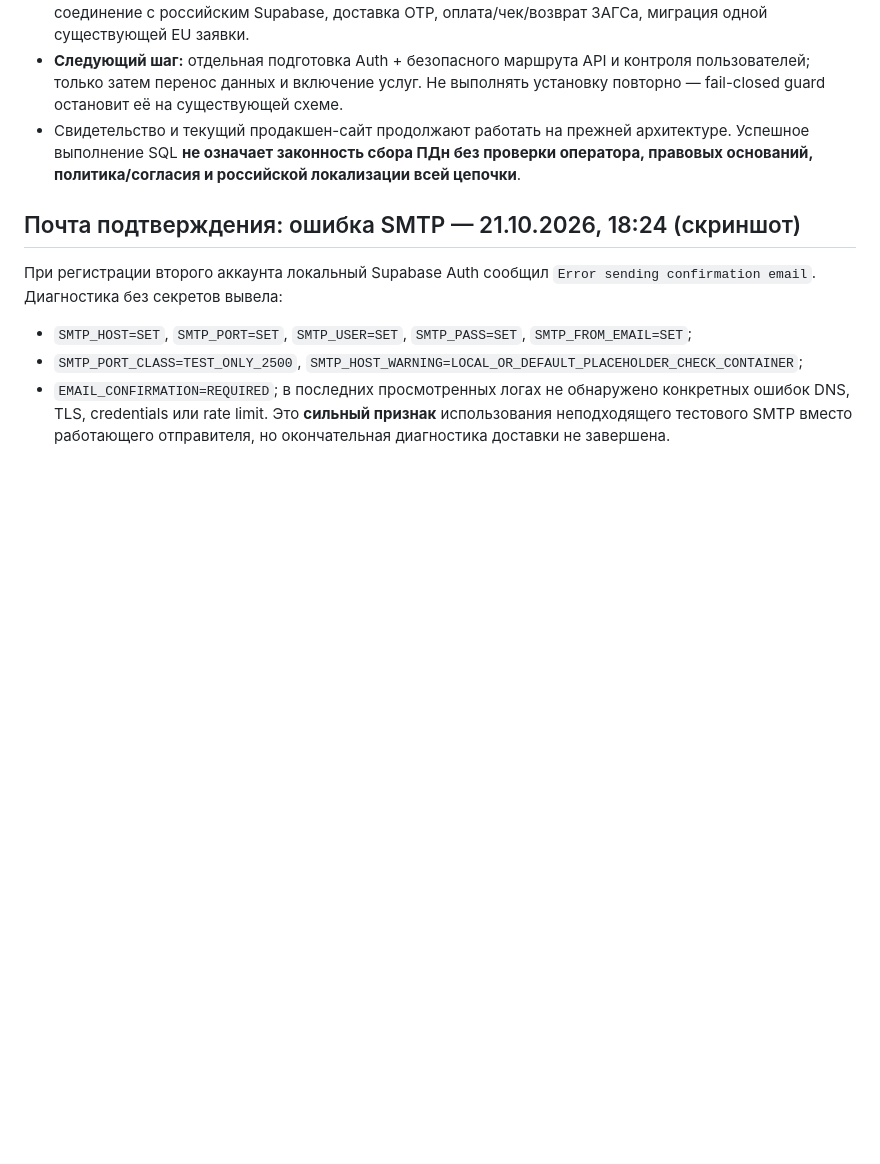
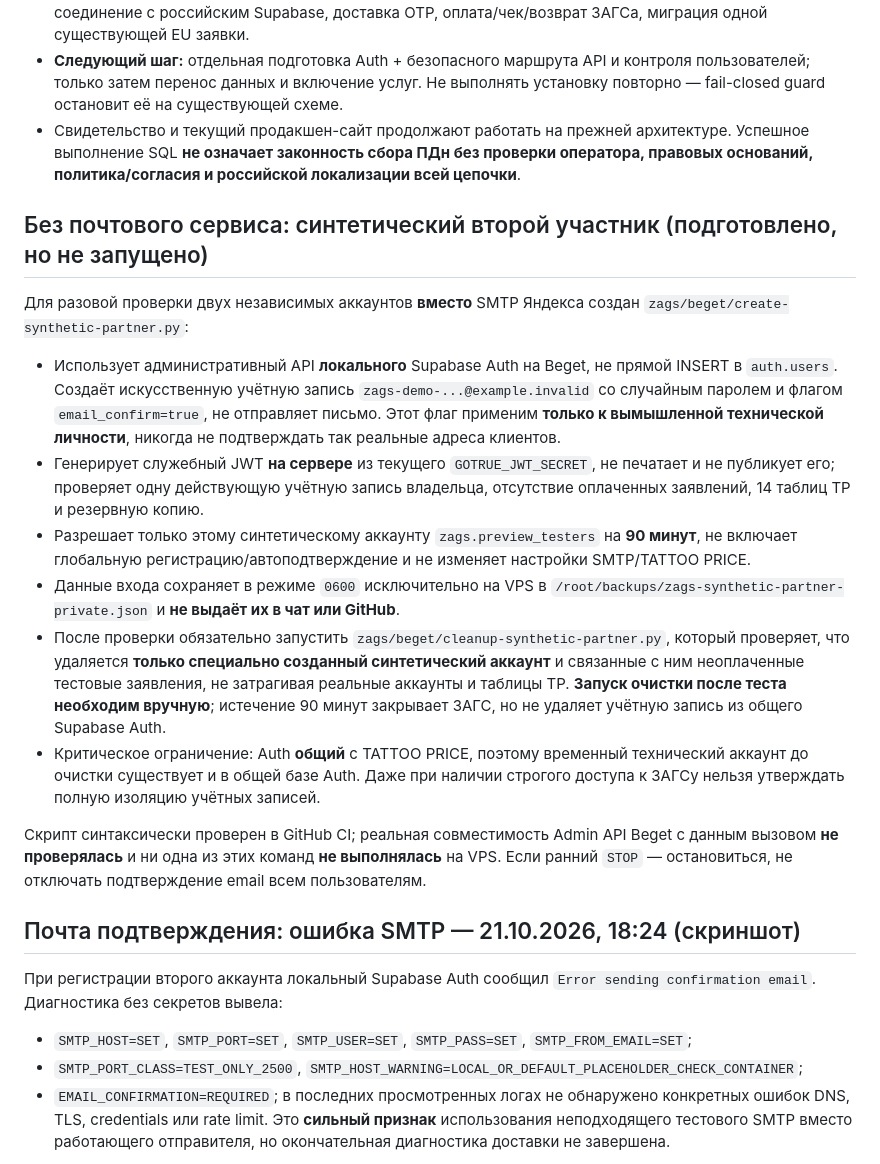
Before and after one commit to dimontattoo495-afk/ya-byl-zdes, a Markdown page: zags/BEGET_MIGRATION_PLAN_RU.md, the part around the change. GitHub-like rendering; blank space fills up the shorter version.

Commit message:
Document no-SMTP synthetic Auth test identity, 90-min allowlist and mandatory cleanup

```diff
--- a/zags/BEGET_MIGRATION_PLAN_RU.md
+++ b/zags/BEGET_MIGRATION_PLAN_RU.md
@@ -30,6 +30,18 @@
 - **Не установлено и не переключено:** публичный API ЗАГСа для пользовательских аккаунтов, frontend-соединение с российским Supabase, доставка OTP, оплата/чек/возврат ЗАГСа, миграция одной существующей EU заявки.
 - **Следующий шаг:** отдельная подготовка Auth + безопасного маршрута API и контроля пользователей; только затем перенос данных и включение услуг. Не выполнять установку повторно — fail-closed guard остановит её на существующей схеме.
 - Свидетельство и текущий продакшен-сайт продолжают работать на прежней архитектуре. Успешное выполнение SQL **не означает законность сбора ПДн без проверки оператора, правовых оснований, политика/согласия и российской локализации всей цепочки**.
+
+## Без почтового сервиса: синтетический второй участник (подготовлено, но не запущено)
+
+Для разовой проверки двух независимых аккаунтов **вместо** SMTP Яндекса создан `zags/beget/create-synthetic-partner.py`:
+- Использует административный API **локального** Supabase Auth на Beget, не прямой INSERT в `auth.users`. Создаёт искусственную учётную запись `zags-demo-...@example.invalid` со случайным паролем и флагом `email_confirm=true`, не отправляет письмо. Этот флаг применим **только к вымышленной технической личности**, никогда не подтверждать так реальные адреса клиентов.
+- Генерирует служебный JWT **на сервере** из текущего `GOTRUE_JWT_SECRET`, не печатает и не публикует его; проверяет одну действующую учётную запись владельца, отсутствие оплаченных заявлений, 14 таблиц TP и резервную копию.
+- Разрешает только этому синтетическому аккаунту `zags.preview_testers` на **90 минут**, не включает глобальную регистрацию/автоподтверждение и не изменяет настройки SMTP/TATTOO PRICE.
+- Данные входа сохраняет в режиме `0600` исключительно на VPS в `/root/backups/zags-synthetic-partner-private.json` и **не выдаёт их в чат или GitHub**.
+- После проверки обязательно запустить `zags/beget/cleanup-synthetic-partner.py`, который проверяет, что удаляется **только специально созданный синтетический аккаунт** и связанные с ним неоплаченные тестовые заявления, не затрагивая реальные аккаунты и таблицы TP. **Запуск очистки после теста необходим вручную**; истечение 90 минут закрывает ЗАГС, но не удаляет учётную запись из общего Supabase Auth.
+- Критическое ограничение: Auth **общий** с TATTOO PRICE, поэтому временный технический аккаунт до очистки существует и в общей базе Auth. Даже при наличии строгого доступа к ЗАГСу нельзя утверждать полную изоляцию учётных записей.
+
+Скрипт синтаксически проверен в GitHub CI; реальная совместимость Admin API Beget с данным вызовом **не проверялась** и ни одна из этих команд **не выполнялась** на VPS. Если ранний `STOP` — остановиться, не отключать подтверждение email всем пользователям.
 
 ## Почта подтверждения: ошибка SMTP — 21.10.2026, 18:24 (скриншот)
 
```
